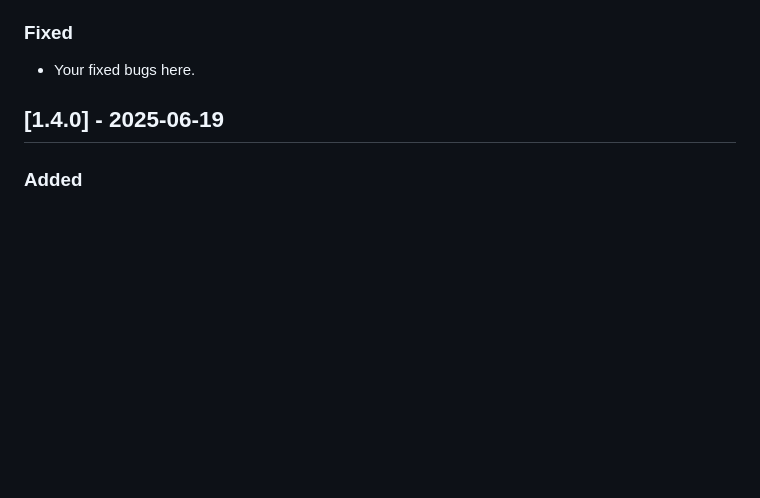
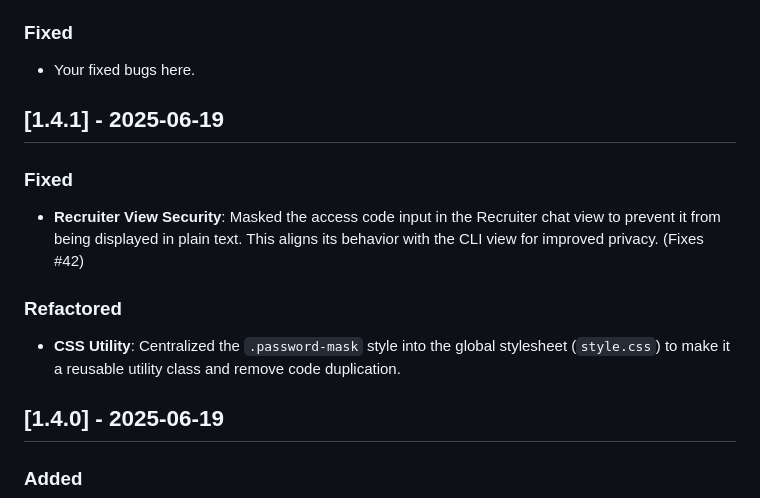
Before and after one commit to PPeitsch/porfolio, a Markdown page: CHANGELOG.md, the part around the change. Rendered like a GitHub page; blank space fills up the shorter version.

Commit message:
docs(changelog): prepare for version 1.4.1
Updates the CHANGELOG.md file with the release notes for the upcoming version 1.4.1. This version includes a fix for the access code visibility in the recruiter chat and a related CSS refactoring.

```diff
--- a/CHANGELOG.md
+++ b/CHANGELOG.md
@@ -15,6 +15,15 @@ and this project adheres to [Semantic Versioning](https://semver.org/spec/v2.0.0
 
 ### Fixed
 - Your fixed bugs here.
+
+
+## [1.4.1] - 2025-06-19
+
+### Fixed
+- **Recruiter View Security**: Masked the access code input in the Recruiter chat view to prevent it from being displayed in plain text. This aligns its behavior with the CLI view for improved privacy. (Fixes #42)
+
+### Refactored
+- **CSS Utility**: Centralized the `.password-mask` style into the global stylesheet (`style.css`) to make it a reusable utility class and remove code duplication.
 
 
 ## [1.4.0] - 2025-06-19
```
